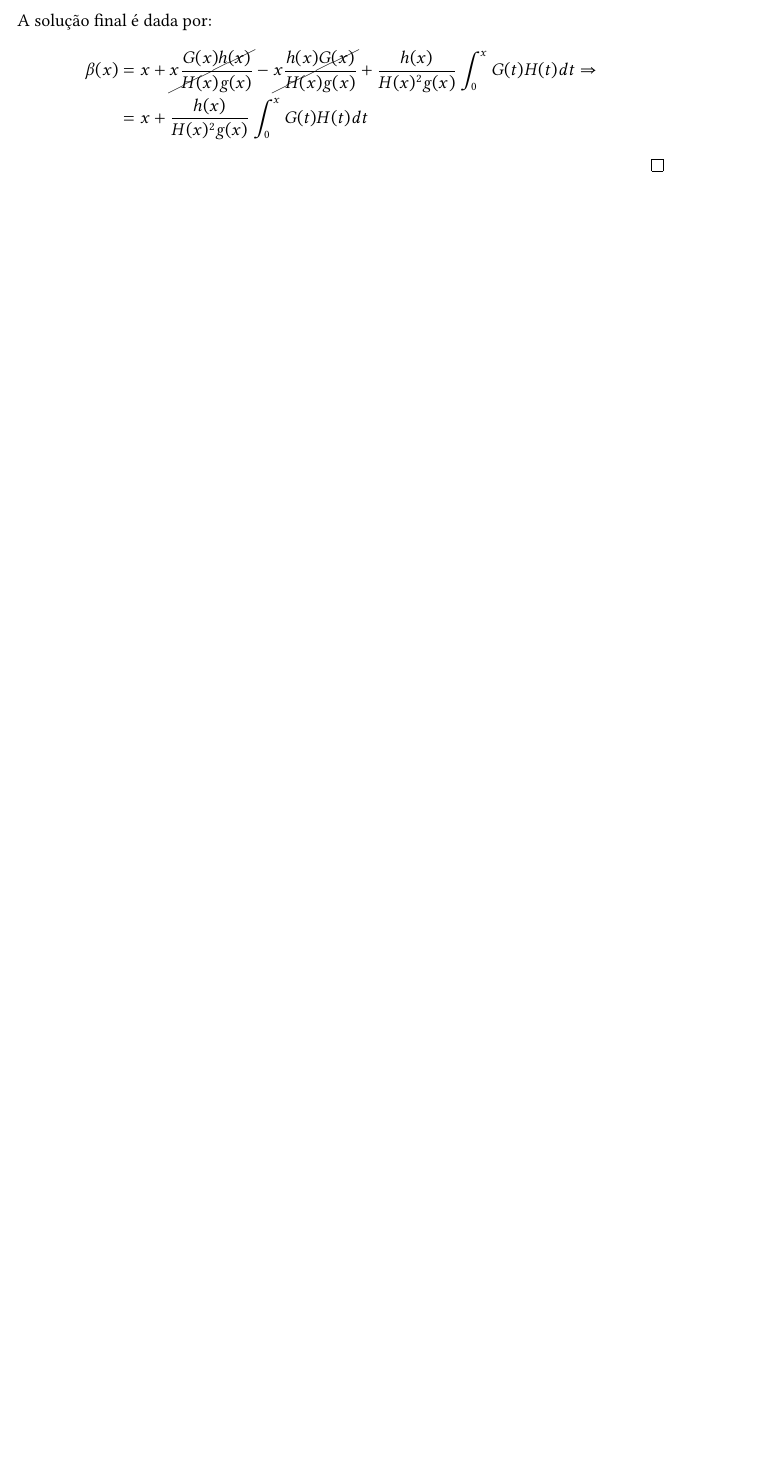
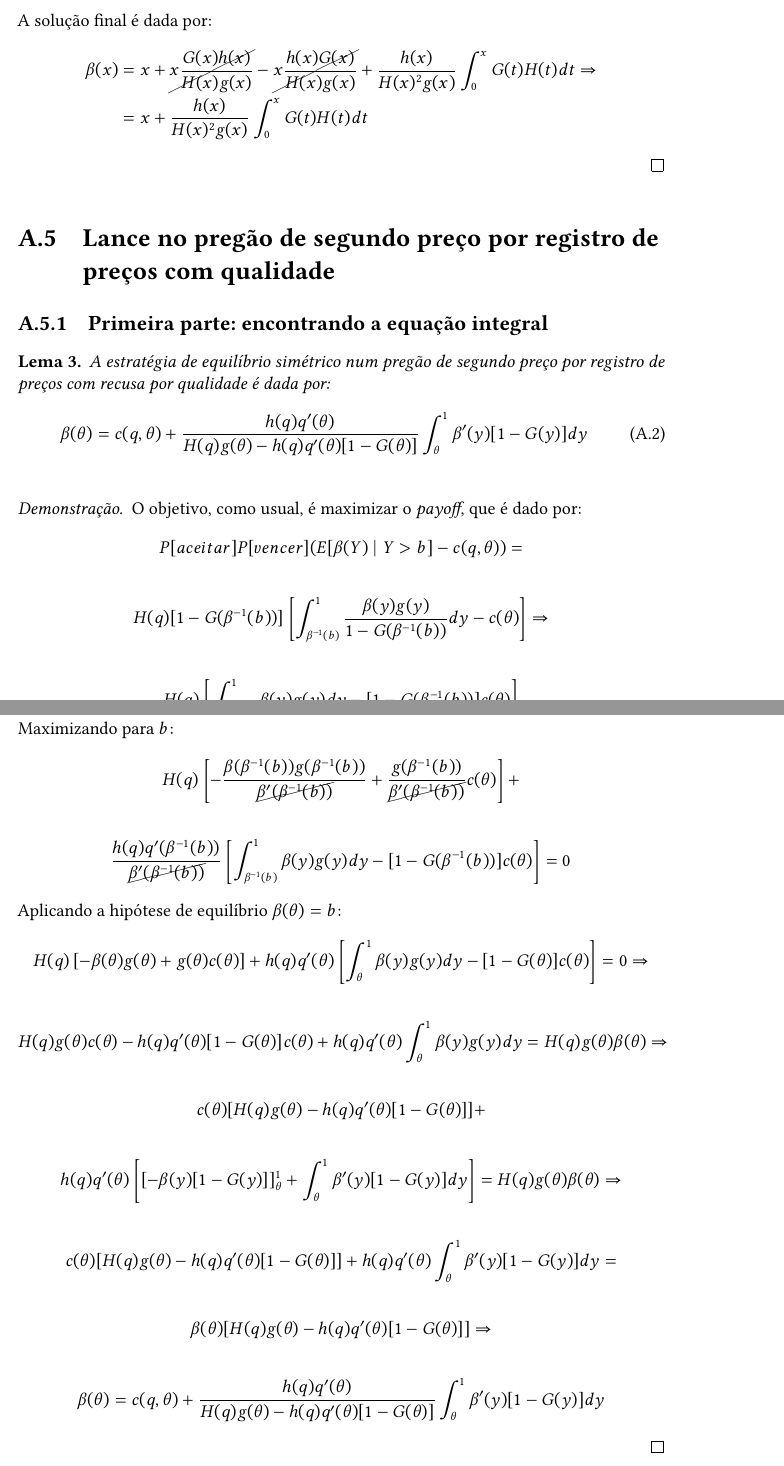
Before and after one commit to wgnann/mono, a LaTeX thesis (mono.tex, which reads conteudo/apendice.tex): part of page 30 of 32 before the commit and two parts of pages 30 and 31 of 33 after it, the two joined at a grey line, cut so that both start at the same text, the shorter picture padded with empty space. Compiled offline with pdfLaTeX.

Commit message:
Adicionando prova do lema sobre qualidade.

```diff
--- a/conteudo/apendice.tex
+++ b/conteudo/apendice.tex
@@ -187,3 +187,54 @@
 		& = x + \frac{h(x)}{H(x)^2g(x)}\int_0^x G(t)H(t)dt
 	\end{align*}
 \end{proof}
+
+\section{Lance no pregão de segundo preço por registro de preços com qualidade}
+
+\subsection{Primeira parte: encontrando a equação integral}
+\begin{lema}
+	\label{lema:nash-pregao-segundo-preco-qualidade}
+	A estratégia de equilíbrio simétrico num pregão de segundo preço por registro de preços com recusa por qualidade é dada por:
+	\begin{equation}
+		\beta(\theta) = c(q, \theta) + \frac{h(q)q'(\theta)}{H(q)g(\theta)-h(q)q'(\theta)[1-G(\theta)]} \int_{\theta}^1 \beta'(y)[1-G(y)]dy
+	\end{equation}
+\end{lema}
+\begin{proof}
+	O objetivo, como usual, é maximizar o \emph{payoff}, que é dado por:
+	\begin{align*}
+		P[aceitar]P[vencer](E[\beta(Y) \mid Y > b]-c(q,\theta)) =
+	\end{align*}
+	\begin{align*}
+		H(q)[1-G(\bbeta)] \left[ \int_{\bbeta}^1 \frac{\beta(y)g(y)}{1-G(\bbeta)}dy - c(\theta) \right] \Rightarrow
+	\end{align*}
+	\begin{align*}
+		H(q) \left[ \int_{\bbeta}^1 \beta(y)g(y)dy - [1-G(\bbeta)]c(\theta) \right]
+	\end{align*}
+	Maximizando para $b$:
+	\begin{align*}
+		H(q) \left[ -\frac{\beta(\bbeta)g(\bbeta)}{\cancel{\dinvbeta}} + \frac{g(\bbeta)}{\cancel{\dinvbeta}}c(\theta) \right] +
+	\end{align*}
+	\begin{align*}
+		\frac{h(q)q'(\bbeta)}{\cancel{\dinvbeta}} \left[ \int_{\bbeta}^1 \beta(y)g(y)dy - [1-G(\bbeta)]c(\theta) \right] = 0
+	\end{align*}
+	Aplicando a hipótese de equilíbrio $\beta(\theta) = b$:
+	\begin{align*}
+		H(q) \left[ -\beta(\theta)g(\theta) + g(\theta)c(\theta) \right] + h(q)q'(\theta) \left[ \int_{\theta}^1 \beta(y)g(y)dy - [1-G(\theta)]c(\theta) \right] = 0 \Rightarrow
+	\end{align*}
+	\begin{align*}
+		H(q)g(\theta)c(\theta)-h(q)q'(\theta)[1-G(\theta)]c(\theta) + h(q)q'(\theta) \int_{\theta}^1 \beta(y)g(y)dy = H(q)g(\theta)\beta(\theta) \Rightarrow
+	\end{align*}
+	\begin{align*}
+		c(\theta)[H(q)g(\theta)-h(q)q'(\theta)[1-G(\theta)]] +
+	\end{align*}
+	\begin{align*} h(q)q'(\theta) \left[ [-\beta(y)[1-G(y)]]_{\theta}^1 + \int_{\theta}^1 \beta'(y)[1-G(y)]dy \right] = H(q)g(\theta)\beta(\theta) \Rightarrow
+	\end{align*}
+	\begin{align*}
+		c(\theta)[H(q)g(\theta)-h(q)q'(\theta)[1-G(\theta)]] + h(q)q'(\theta) \int_{\theta}^1 \beta'(y)[1-G(y)]dy =
+	\end{align*}
+ 	\begin{align*}
+		\beta(\theta)[H(q)g(\theta) - h(q)q'(\theta)[1-G(\theta)]] \Rightarrow
+	\end{align*}
+	\begin{align*}
+		\beta(\theta) = c(q,\theta) + \frac{h(q)q'(\theta)}{H(q)g(\theta) - h(q)q'(\theta)[1-G(\theta)]} \int_{\theta}^1 \beta'(y)[1-G(y)]dy
+	\end{align*}
+\end{proof}
```
